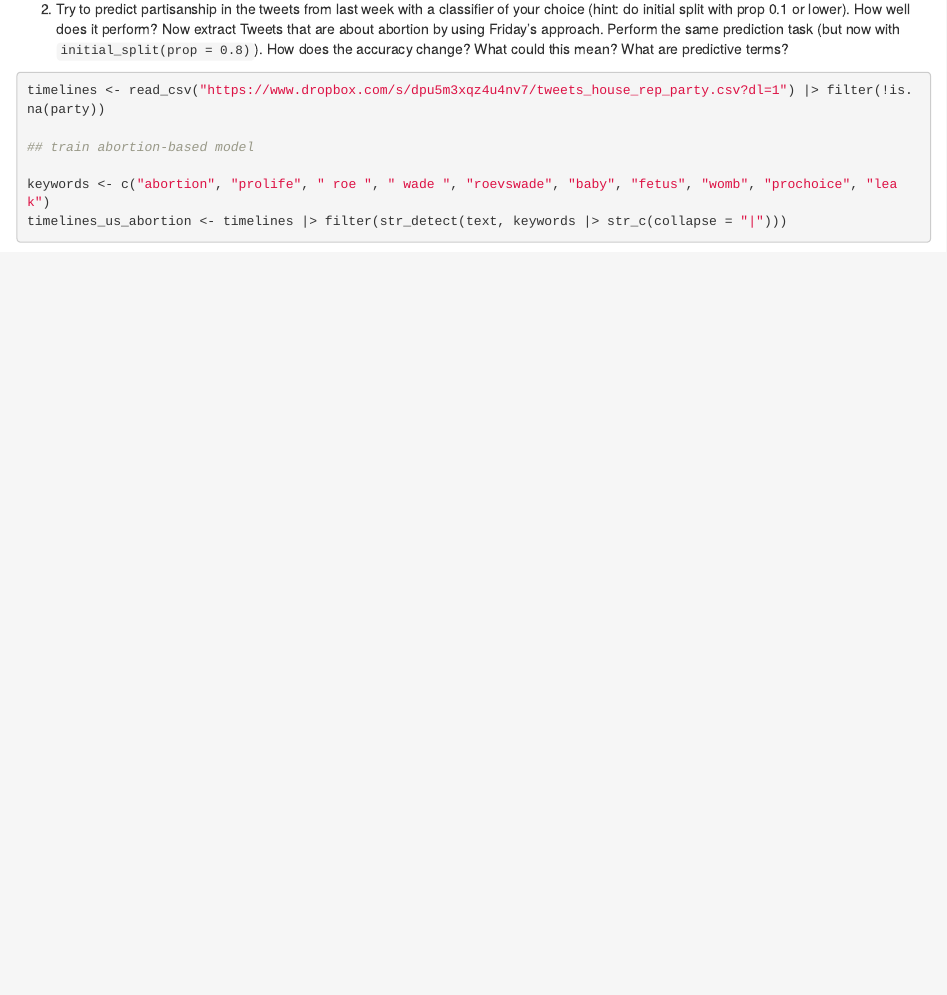
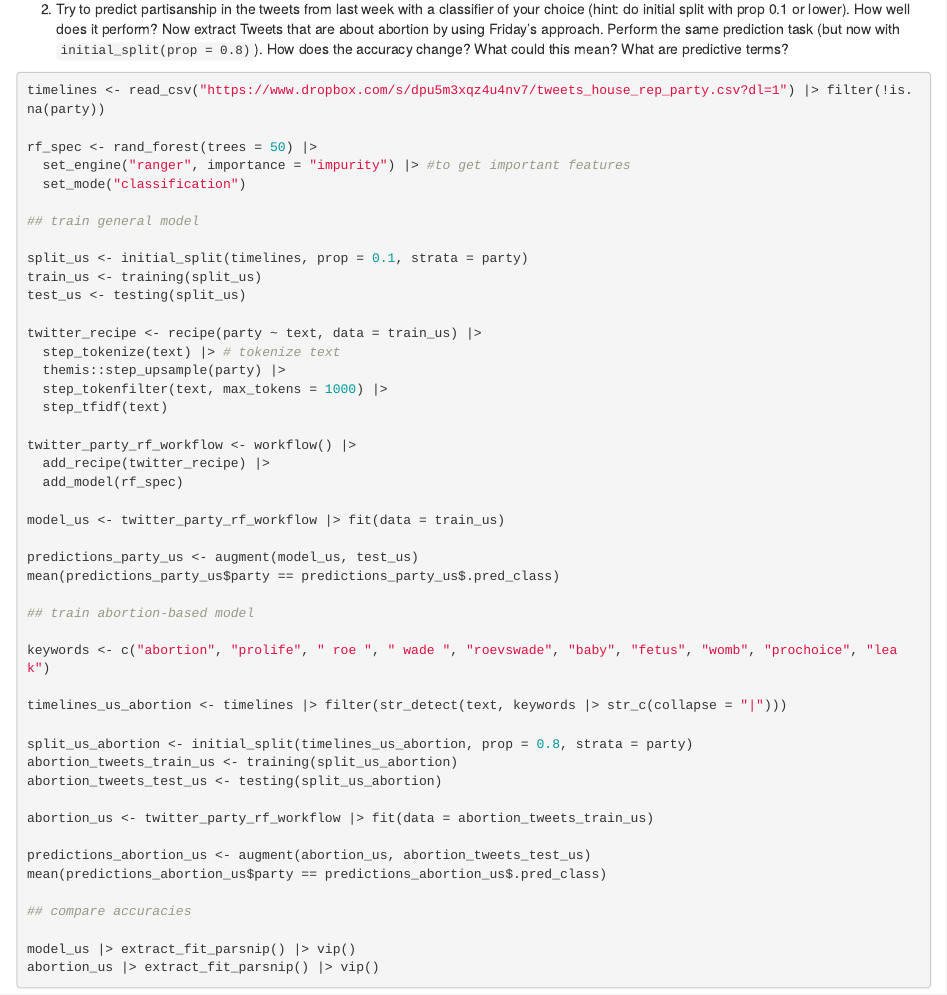
Before and after one commit to fellennert/sicss-paris-2023, an R Markdown document (code/05-ml.Rmd): the page in a window 1100 px wide, from 10690 px down. Rendered offline with R 4.5, knitr and Pandoc, with nearby package versions; some code elsewhere in the file could not run offline; common packages that the code uses without loading them are loaded.

Commit message:
include #2

````diff
--- a/code/05-ml.Rmd
+++ b/code/05-ml.Rmd
@@ -453,8 +453,48 @@ mean(predictions_lr_imdb_adv$sentiment == predictions_lr_imdb_adv$.pred_class)
 ```{r eval=FALSE}
 timelines <- read_csv("https://www.dropbox.com/s/dpu5m3xqz4u4nv7/tweets_house_rep_party.csv?dl=1") |> filter(!is.na(party))
 
+rf_spec <- rand_forest(trees = 50) |>
+  set_engine("ranger", importance = "impurity") |> #to get important features
+  set_mode("classification")
+
+## train general model
+
+split_us <- initial_split(timelines, prop = 0.1, strata = party)
+train_us <- training(split_us)
+test_us <- testing(split_us)
+
+twitter_recipe <- recipe(party ~ text, data = train_us) |>
+  step_tokenize(text) |> # tokenize text
+  themis::step_upsample(party) |>
+  step_tokenfilter(text, max_tokens = 1000) |>
+  step_tfidf(text)
+
+twitter_party_rf_workflow <- workflow() |>
+  add_recipe(twitter_recipe) |>
+  add_model(rf_spec)
+
+model_us <- twitter_party_rf_workflow |> fit(data = train_us)
+
+predictions_party_us <- augment(model_us, test_us)
+mean(predictions_party_us$party == predictions_party_us$.pred_class)
+
 ## train abortion-based model
 
 keywords <- c("abortion", "prolife", " roe ", " wade ", "roevswade", "baby", "fetus", "womb", "prochoice", "leak")
+
 timelines_us_abortion <- timelines |> filter(str_detect(text, keywords |> str_c(collapse = "|")))
+
+split_us_abortion <- initial_split(timelines_us_abortion, prop = 0.8, strata = party)
+abortion_tweets_train_us <- training(split_us_abortion)
+abortion_tweets_test_us <- testing(split_us_abortion)
+
+abortion_us <- twitter_party_rf_workflow |> fit(data = abortion_tweets_train_us)
+
+predictions_abortion_us <- augment(abortion_us, abortion_tweets_test_us)
+mean(predictions_abortion_us$party == predictions_abortion_us$.pred_class)
+
+## compare accuracies
+
+model_us |> extract_fit_parsnip() |> vip()
+abortion_us |> extract_fit_parsnip() |> vip()
 ```
````
